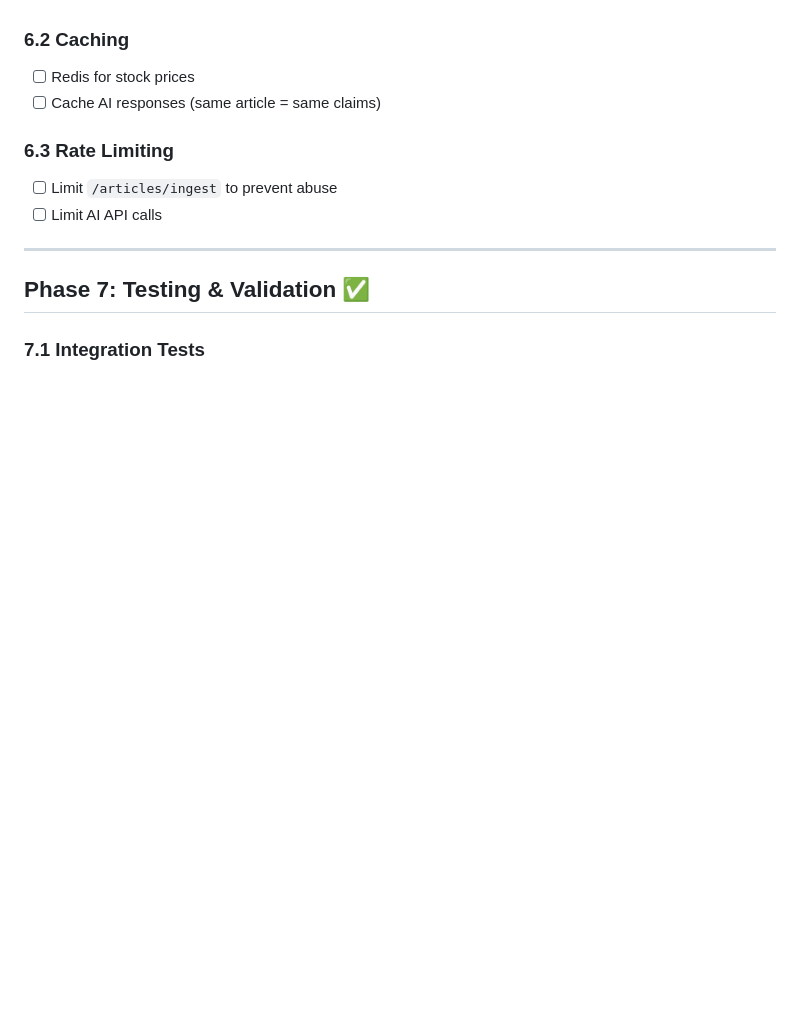
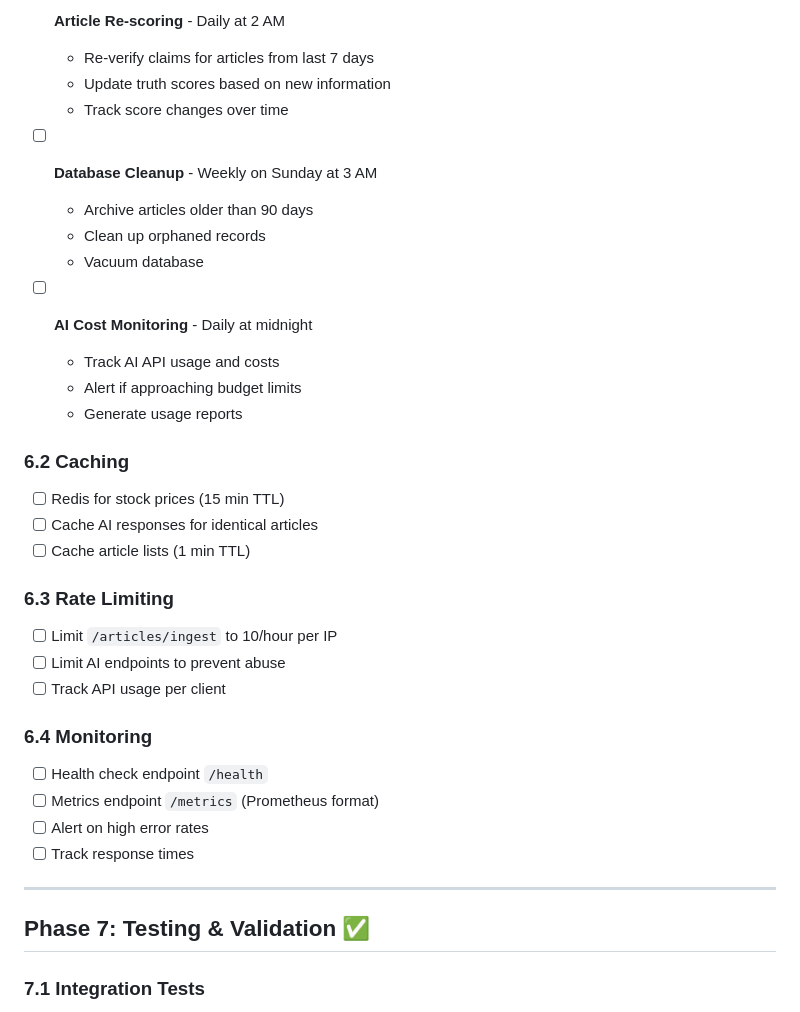
Before and after one commit to Hack-a-tons/BIAZ-Finance, a Markdown page: TODO.md, the part around the change printed below. Rendered like a GitHub page; blank space fills up the shorter version.

```diff
--- a/TODO.md
+++ b/TODO.md
@@ -130,11 +169,33 @@ Client integration started against mock endpoints.
+- [ ] **Article Re-scoring** - Daily at 2 AM
+  - Re-verify claims for articles from last 7 days
+  - Update truth scores based on new information
+  - Track score changes over time
+
+- [ ] **Database Cleanup** - Weekly on Sunday at 3 AM
+  - Archive articles older than 90 days
+  - Clean up orphaned records
+  - Vacuum database
+
+- [ ] **AI Cost Monitoring** - Daily at midnight
+  - Track AI API usage and costs
+  - Alert if approaching budget limits
+  - Generate usage reports
 
 ### 6.2 Caching
-- [ ] Redis for stock prices
-- [ ] Cache AI responses (same article = same claims)
+- [ ] Redis for stock prices (15 min TTL)
+- [ ] Cache AI responses for identical articles
+- [ ] Cache article lists (1 min TTL)
 
 ### 6.3 Rate Limiting
-- [ ] Limit `/articles/ingest` to prevent abuse
-- [ ] Limit AI API calls
+- [ ] Limit `/articles/ingest` to 10/hour per IP
+- [ ] Limit AI endpoints to prevent abuse
+- [ ] Track API usage per client
+
+### 6.4 Monitoring
+- [ ] Health check endpoint `/health`
+- [ ] Metrics endpoint `/metrics` (Prometheus format)
+- [ ] Alert on high error rates
+- [ ] Track response times
 
 ---
 
```
Also changed, not shown: other parts of TODO.md (+60 -21 lines), PHASE5_COMPLETE.md (deleted, +0 -162 lines).
